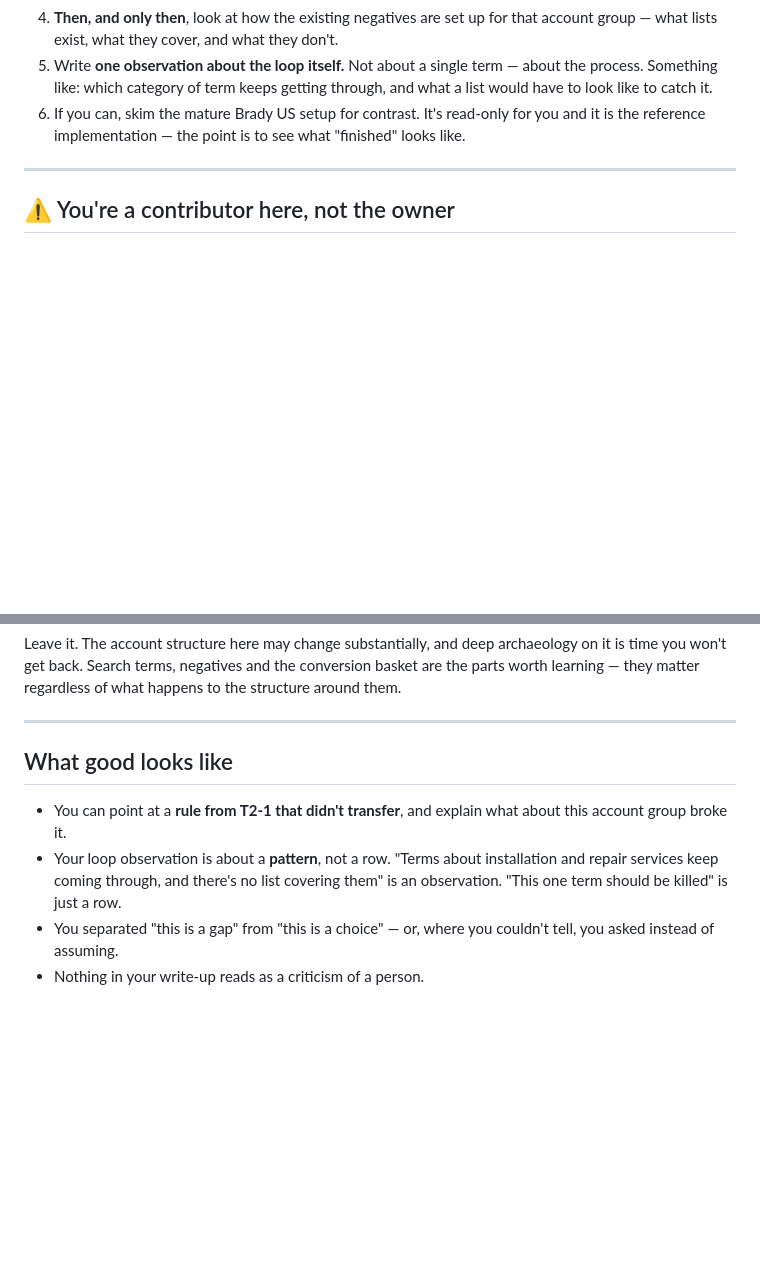
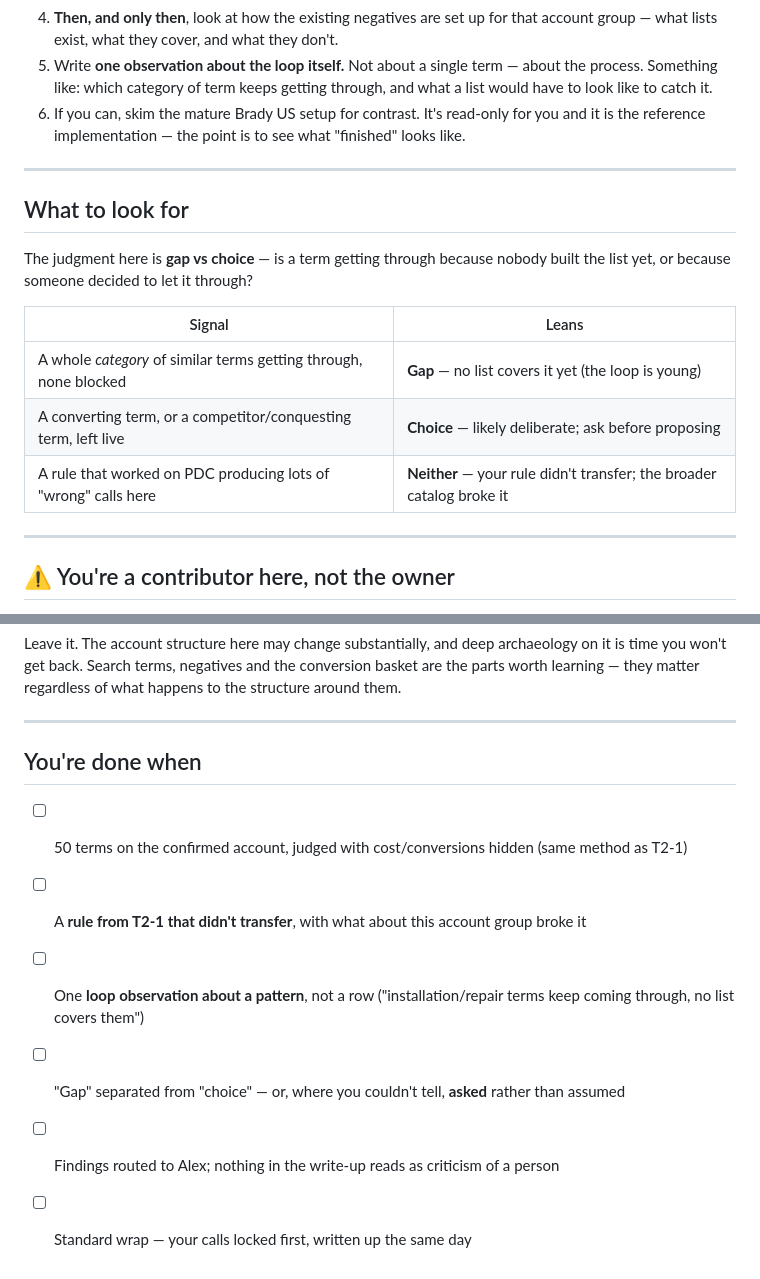
Before and after one commit to langtonac300/brady-new-hire-Allaina, a Markdown page: 03-projects/t2-02-the-same-drill-at-scale.md, 2 parts joined by grey strips. Rendered like a GitHub page; blank space fills up the shorter version.

Commit message:
Density pass — T2-2: what to look for (gap vs choice signals) + you're done when
Co-Authored-By: Claude Opus 4.8 <noreply@anthropic.com>
Claude-Session: https://claude.ai/code/session_011jwmqNYcNnXax8ccbCApJe

```diff
--- a/03-projects/t2-02-the-same-drill-at-scale.md
+++ b/03-projects/t2-02-the-same-drill-at-scale.md
@@ -61,6 +61,19 @@ on a young process than to reverse-engineer on a mature one.
 
 ---
 
+## What to look for
+
+The judgment here is **gap vs choice** — is a term getting through because nobody built the
+list yet, or because someone decided to let it through?
+
+| Signal | Leans |
+|---|---|
+| A whole *category* of similar terms getting through, none blocked | **Gap** — no list covers it yet (the loop is young) |
+| A converting term, or a competitor/conquesting term, left live | **Choice** — likely deliberate; ask before proposing |
+| A rule that worked on PDC producing lots of "wrong" calls here | **Neither** — your rule didn't transfer; the broader catalog broke it |
+
+---
+
 ## ⚠️ You're a contributor here, not the owner
 
 Seton and EMEDCO are not your accounts. Someone else owns them, and they're going through
@@ -83,13 +96,11 @@ worth learning — they matter regardless of what happens to the structure aroun
 
 ---
 
-## What good looks like
+## You're done when
 
-- You can point at a **rule from T2-1 that didn't transfer**, and explain what about this
-  account group broke it.
-- Your loop observation is about a **pattern**, not a row. "Terms about installation and
-  repair services keep coming through, and there's no list covering them" is an observation.
-  "This one term should be killed" is just a row.
-- You separated "this is a gap" from "this is a choice" — or, where you couldn't tell,
-  you asked instead of assuming.
-- Nothing in your write-up reads as a criticism of a person.
+- [ ] 50 terms on the confirmed account, judged with cost/conversions hidden (same method as T2-1)
+- [ ] A **rule from T2-1 that didn't transfer**, with what about this account group broke it
+- [ ] One **loop observation about a pattern**, not a row ("installation/repair terms keep coming through, no list covers them")
+- [ ] "Gap" separated from "choice" — or, where you couldn't tell, **asked** rather than assumed
+- [ ] Findings routed to Alex; nothing in the write-up reads as criticism of a person
+- [ ] Standard wrap — your calls locked first, written up the same day
```
